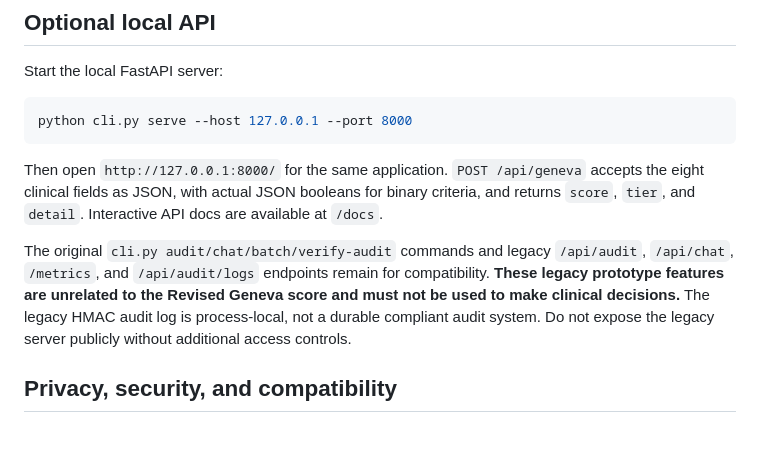
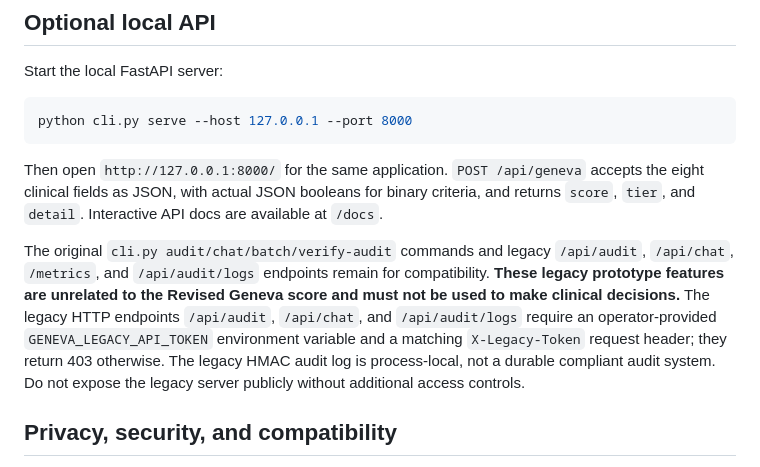
Before and after one commit to abusuraihsakhri/geneva-score-calculator, a Markdown page: README.md, the part around the change. GitHub-like rendering; blank space fills up the shorter version.

Commit message:
Document authorization requirement for legacy API

```diff
--- a/README.md
+++ b/README.md
@@ -64,7 +64,7 @@ python cli.py serve --host 127.0.0.1 --port 8000
 
 Then open `http://127.0.0.1:8000/` for the same application. `POST /api/geneva` accepts the eight clinical fields as JSON, with actual JSON booleans for binary criteria, and returns `score`, `tier`, and `detail`. Interactive API docs are available at `/docs`.
 
-The original `cli.py audit/chat/batch/verify-audit` commands and legacy `/api/audit`, `/api/chat`, `/metrics`, and `/api/audit/logs` endpoints remain for compatibility. **These legacy prototype features are unrelated to the Revised Geneva score and must not be used to make clinical decisions.** The legacy HMAC audit log is process-local, not a durable compliant audit system. Do not expose the legacy server publicly without additional access controls.
+The original `cli.py audit/chat/batch/verify-audit` commands and legacy `/api/audit`, `/api/chat`, `/metrics`, and `/api/audit/logs` endpoints remain for compatibility. **These legacy prototype features are unrelated to the Revised Geneva score and must not be used to make clinical decisions.** The legacy HTTP endpoints `/api/audit`, `/api/chat`, and `/api/audit/logs` require an operator-provided `GENEVA_LEGACY_API_TOKEN` environment variable and a matching `X-Legacy-Token` request header; they return 403 otherwise. The legacy HMAC audit log is process-local, not a durable compliant audit system. Do not expose the legacy server publicly without additional access controls.
 
 ## Privacy, security, and compatibility
 
```
